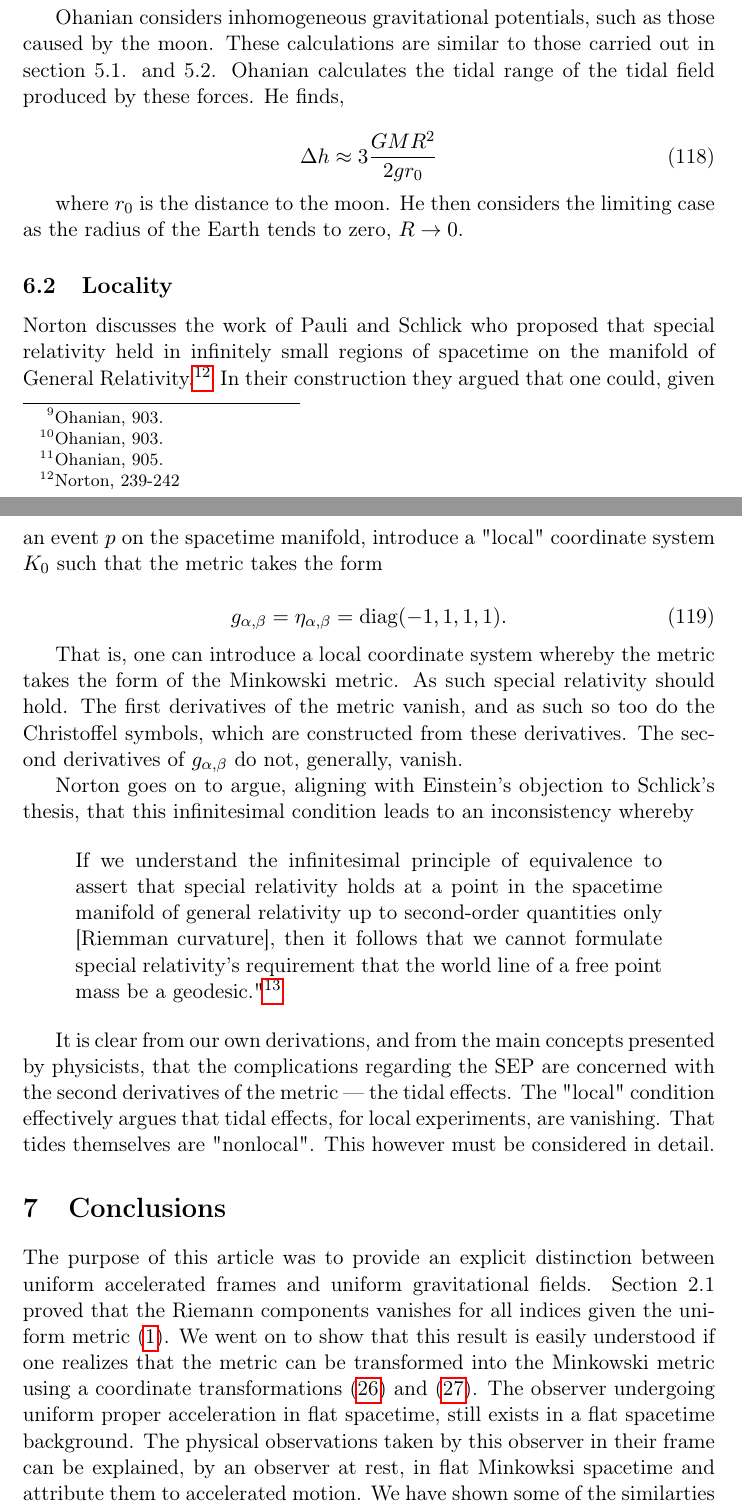
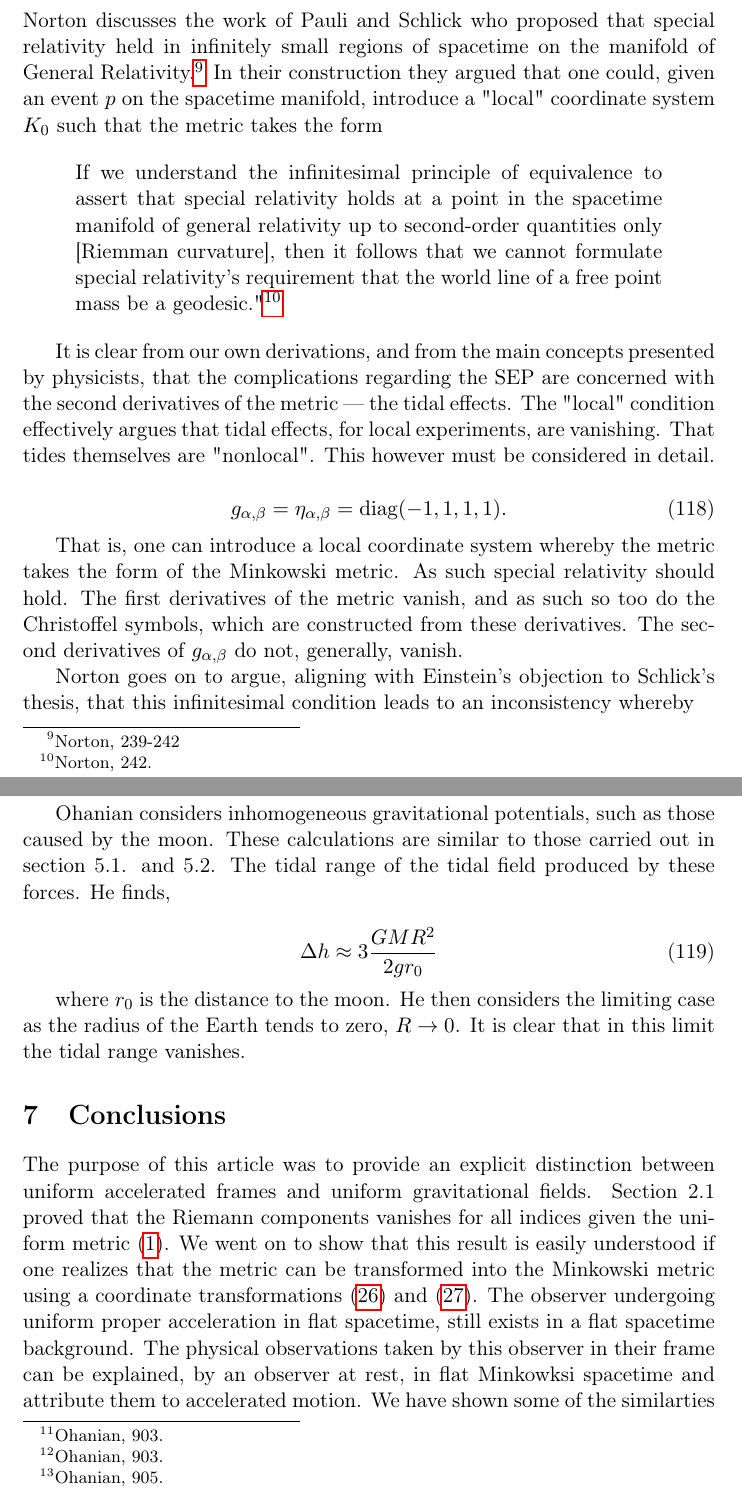
Before and after one commit to Eharriman/physics-problems, a LaTeX document (tex/problem_002_Acceleration_vs_Curvature.tex): two parts of pages 26 and 27 of 28, joined at a grey line, cut so that both start at the same text. Compiled offline with pdfLaTeX.

Commit message:
Moved paragraphs to correct subsection (6.1. and 6.2.)

```diff
--- a/tex/problem_002_Acceleration_vs_Curvature.tex
+++ b/tex/problem_002_Acceleration_vs_Curvature.tex
@@ -1050,19 +1050,15 @@ The condition that the gravitational field be homogeneous was explicitly conditi
 
 The question, then, is whether the SEP only applies to homogeneous gravitational fields. If so, the SEP is relatively trivial and certainly, in the light of more exotic gravitational fields of General Relativity, is quite restricted in its application. It is also quite jarring to condition the SEP on the fact that one can ignore tidal effects. Based on what? As demonstrated in section 4, it is quite clear that the tidal effects of the weak uniform field were in fact measurable to a high-degree of accuracy. Physicists, such as Schutz, claim that tidal accelerations are "nonlocal" effects and the SEP applies to "local" experiments. It is thus informative to consider what "local" actually means.
 
-Ohanian cites Synge's famous criticism of the SEP in that "it mean[s] that the effects of a gravitational field are indistinguishable from the effects of an observer's acceleration? Ifo so, it is false. In Einstein's theory, either there is a gravitational field or there is none, according as the Riemman tensor does not or does vanish."\footnote{Ohanian, 903.} Ohanian notes that this objection by Syenge had little effect on the SEP based on the fact most physicists believed that the physical manifestations of the Riemann curvature (tidal accelerations) "[would] only manifest themselves in regions of space-time of sufficiently large size."\footnote{Ohanian, 903.} To consider this claim Ohanian provides a defintion of a local experiment as "an experiment that can be carried out with an apparatus of a size that tends to zero."\footnote{Ohanian, 905.} A local experiment is thus the limiting case of a sequence of consistently shrinking experiments. This description clearly aligns with the infinitesimal construction in Norton's article.
-
-Ohanian considers inhomogeneous gravitational potentials, such as those caused by the moon. These calculations are similar to those carried out in section 5.1. and 5.2. Ohanian calculates the tidal range of the tidal field produced by these forces. He finds,
-
-\begin{equation}
-    \Delta h \approx 3 \frac{GMR^2}{2gr_0}
-\end{equation}
-
-where $r_0$ is the distance to the moon. He then considers the limiting case as the radius of the Earth tends to zero, $R \rightarrow 0$.
-
 \subsection{Locality}
 
 Norton discusses the work of Pauli and Schlick who proposed that special relativity held in infinitely small regions of spacetime on the manifold of General Relativity.\footnote{Norton, 239-242} In their construction they argued that one could, given an event $p$ on the spacetime manifold, introduce a "local" coordinate system $K_0$ such that the metric takes the form
+
+\begin{quote}
+    If we understand the infinitesimal principle of equivalence to assert that special relativity holds at a point in the spacetime manifold of general relativity up to second-order quantities only [Riemman curvature], then it follows that we cannot formulate special relativity's requirement that the world line of a free point mass be a geodesic."\footnote{Norton, 242.}
+\end{quote}
+
+It is clear from our own derivations, and from the main concepts presented by physicists, that the complications regarding the SEP are concerned with the second derivatives of the metric — the tidal effects. The "local" condition effectively argues that tidal effects, for local experiments, are vanishing. That tides themselves are "nonlocal". This however must be considered in detail.
 
 \begin{equation}
     g_{\alpha, \beta} = \eta_{\alpha, \beta} = \mathrm{diag}(-1,1,1,1).
@@ -1072,12 +1068,15 @@ That is, one can introduce a local coordinate system whereby the metric takes th
 
 Norton goes on to argue, aligning with Einstein's objection to Schlick's thesis, that this infinitesimal condition leads to an inconsistency whereby
 
-\begin{quote}
-    If we understand the infinitesimal principle of equivalence to assert that special relativity holds at a point in the spacetime manifold of general relativity up to second-order quantities only [Riemman curvature], then it follows that we cannot formulate special relativity's requirement that the world line of a free point mass be a geodesic."\footnote{Norton, 242.}
-\end{quote}
+Ohanian cites Synge's famous criticism of the SEP in that "it mean[s] that the effects of a gravitational field are indistinguishable from the effects of an observer's acceleration? Ifo so, it is false. In Einstein's theory, either there is a gravitational field or there is none, according as the Riemman tensor does not or does vanish."\footnote{Ohanian, 903.} Ohanian notes that this objection by Syenge had little effect on the SEP based on the fact most physicists believed that the physical manifestations of the Riemann curvature (tidal accelerations) "[would] only manifest themselves in regions of space-time of sufficiently large size."\footnote{Ohanian, 903.} To consider this claim Ohanian provides a defintion of a local experiment as "an experiment that can be carried out with an apparatus of a size that tends to zero."\footnote{Ohanian, 905.} A local experiment is thus the limiting case of a sequence of consistently shrinking experiments. This description clearly aligns with the infinitesimal construction in Norton's article.
 
-It is clear from our own derivations, and from the main concepts presented by physicists, that the complications regarding the SEP are concerned with the second derivatives of the metric — the tidal effects. The "local" condition effectively argues that tidal effects, for local experiments, are vanishing. That tides themselves are "nonlocal". This however must be considered in detail.
+Ohanian considers inhomogeneous gravitational potentials, such as those caused by the moon. These calculations are similar to those carried out in section 5.1. and 5.2. The tidal range of the tidal field produced by these forces. He finds,
 
+\begin{equation}
+    \Delta h \approx 3 \frac{GMR^2}{2gr_0}
+\end{equation}
+
+where $r_0$ is the distance to the moon. He then considers the limiting case as the radius of the Earth tends to zero, $R \rightarrow 0$. It is clear that in this limit the tidal range vanishes.
 
 \section{Conclusions}
 
```
